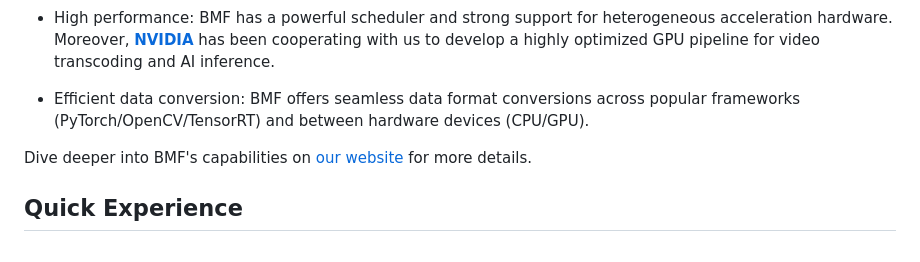
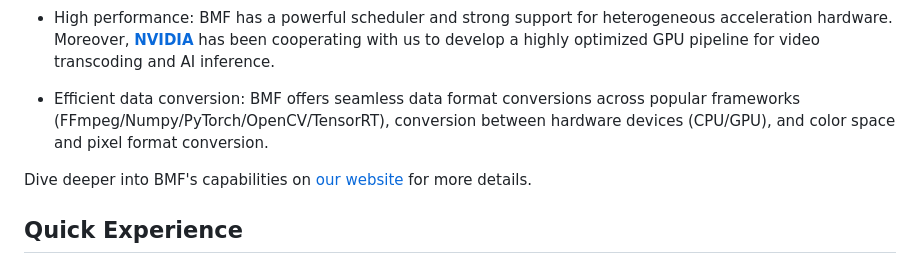
Before and after one commit to BabitMF/bmf, a Markdown page: README.md, the part around the change. Rendered like a GitHub page.

Commit message:
add data conversion description in readme

```diff
--- a/README.md
+++ b/README.md
@@ -13,7 +13,7 @@ Here are some key features:
 
 - High performance: BMF has a powerful scheduler and strong support for heterogeneous acceleration hardware. Moreover, [**NVIDIA**](https://www.nvidia.com/) has been cooperating with us to develop a highly optimized GPU pipeline for video transcoding and AI inference.
 
-- Efficient data conversion: BMF offers seamless data format conversions across popular frameworks (PyTorch/OpenCV/TensorRT) and between hardware devices (CPU/GPU).
+- Efficient data conversion: BMF offers seamless data format conversions across popular frameworks (FFmpeg/Numpy/PyTorch/OpenCV/TensorRT), conversion between hardware devices (CPU/GPU), and color space and pixel format conversion.
 
 Dive deeper into BMF's capabilities on [our website](https://babitmf.github.io/) for more details.
 
```
